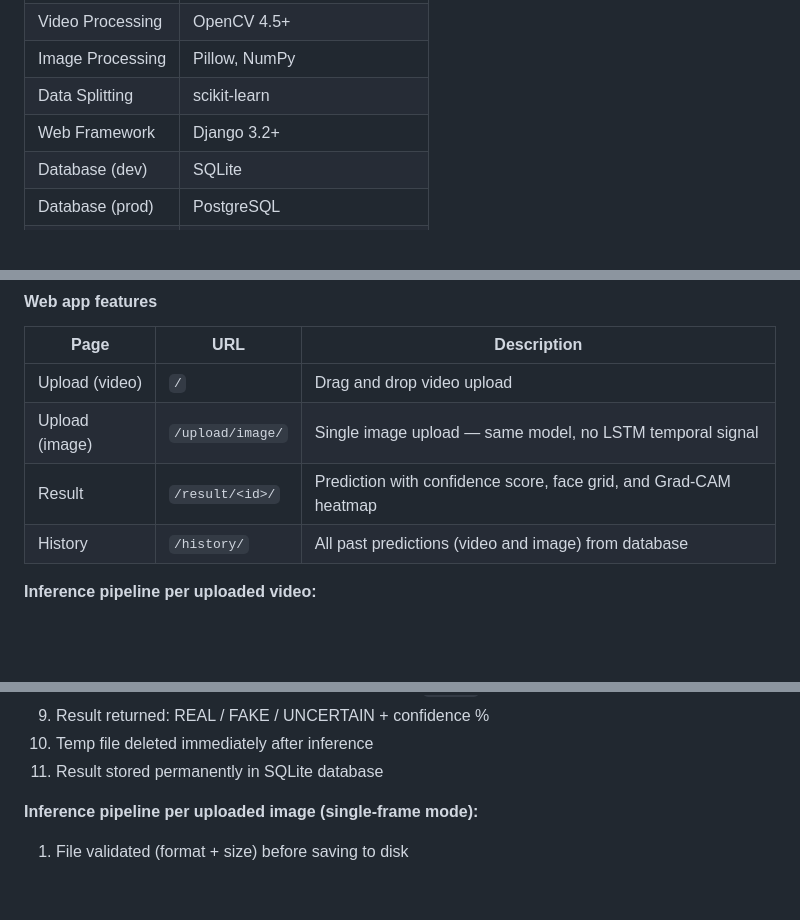
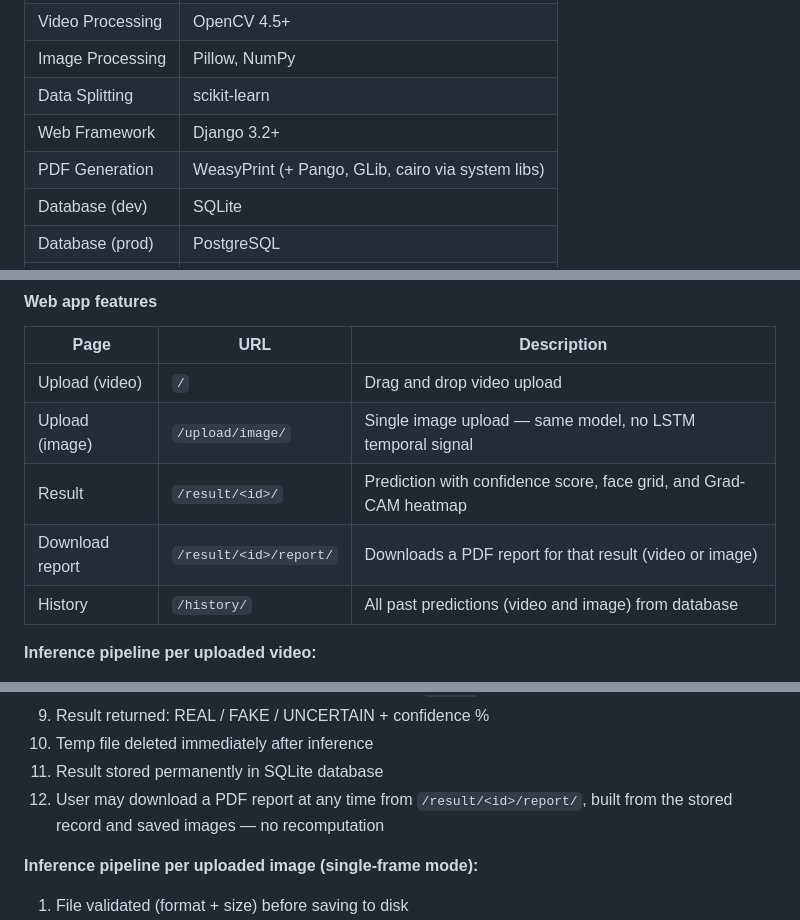
Before and after one commit to mitochondria-28/Deep-fake-detection, a Markdown page: README.md, 3 parts joined by grey strips. Drawn GitHub-style; blank space fills up the shorter version.

```diff
--- a/README.md
+++ b/README.md
@@ -129,6 +152,7 @@ urlpatterns = [
 | Image Processing | Pillow, NumPy |
 | Data Splitting | scikit-learn |
 | Web Framework | Django 3.2+ |
+| PDF Generation | WeasyPrint (+ Pango, GLib, cairo via system libs) |
 | Database (dev) | SQLite |
 | Database (prod) | PostgreSQL |
 | Production Server | Gunicorn + WhiteNoise |
@@ -596,6 +623,7 @@ Open your browser at: **http://127.0.0.1:8000**
 | Upload (video) | `/` | Drag and drop video upload |
 | Upload (image) | `/upload/image/` | Single image upload — same model, no LSTM temporal signal |
 | Result | `/result/<id>/` | Prediction with confidence score, face grid, and Grad-CAM heatmap |
+| Download report | `/result/<id>/report/` | Downloads a PDF report for that result (video or image) |
 | History | `/history/` | All past predictions (video and image) from database |
 
 **Inference pipeline per uploaded video:**
@@ -610,6 +638,7 @@ Open your browser at: **http://127.0.0.1:8000**
 9. Result returned: REAL / FAKE / UNCERTAIN + confidence %
 10. Temp file deleted immediately after inference
 11. Result stored permanently in SQLite database
+12. User may download a PDF report at any time from `/result/<id>/report/`, built from the stored record and saved images — no recomputation
 
 **Inference pipeline per uploaded image (single-frame mode):**
 1. File validated (format + size) before saving to disk
```
Also changed, not shown: other parts of README.md (+45 -4 lines).
